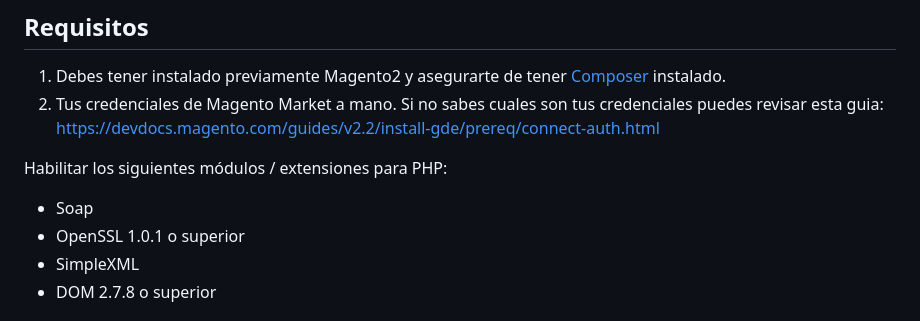
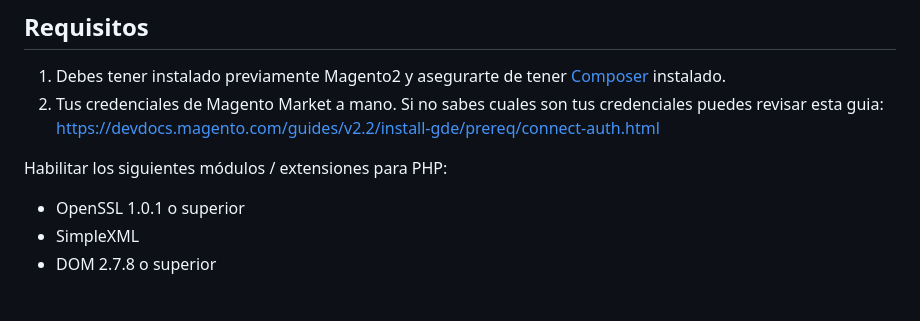
Before and after one commit to TransbankDevelopers/transbank-plugin-magento2-webpay-rest, a Markdown page: docs/INSTALLATION.md, the part around the change. Rendered like a GitHub page.

Commit message:
refactor: remove SOAP requirement on Installation.md

```diff
--- a/docs/INSTALLATION.md
+++ b/docs/INSTALLATION.md
@@ -10,7 +10,6 @@ Este plugin oficial ha sido creado para que puedas integrar Webpay fácilmente e
 2. Tus credenciales de Magento Market a mano. Si no sabes cuales son tus credenciales puedes revisar esta guia: [https://devdocs.magento.com/guides/v2.2/install-gde/prereq/connect-auth.html](https://devdocs.magento.com/guides/v2.2/install-gde/prereq/connect-auth.html)
 
 Habilitar los siguientes módulos / extensiones para PHP:
-- Soap
 - OpenSSL 1.0.1 o superior
 - SimpleXML
 - DOM 2.7.8 o superior
```
